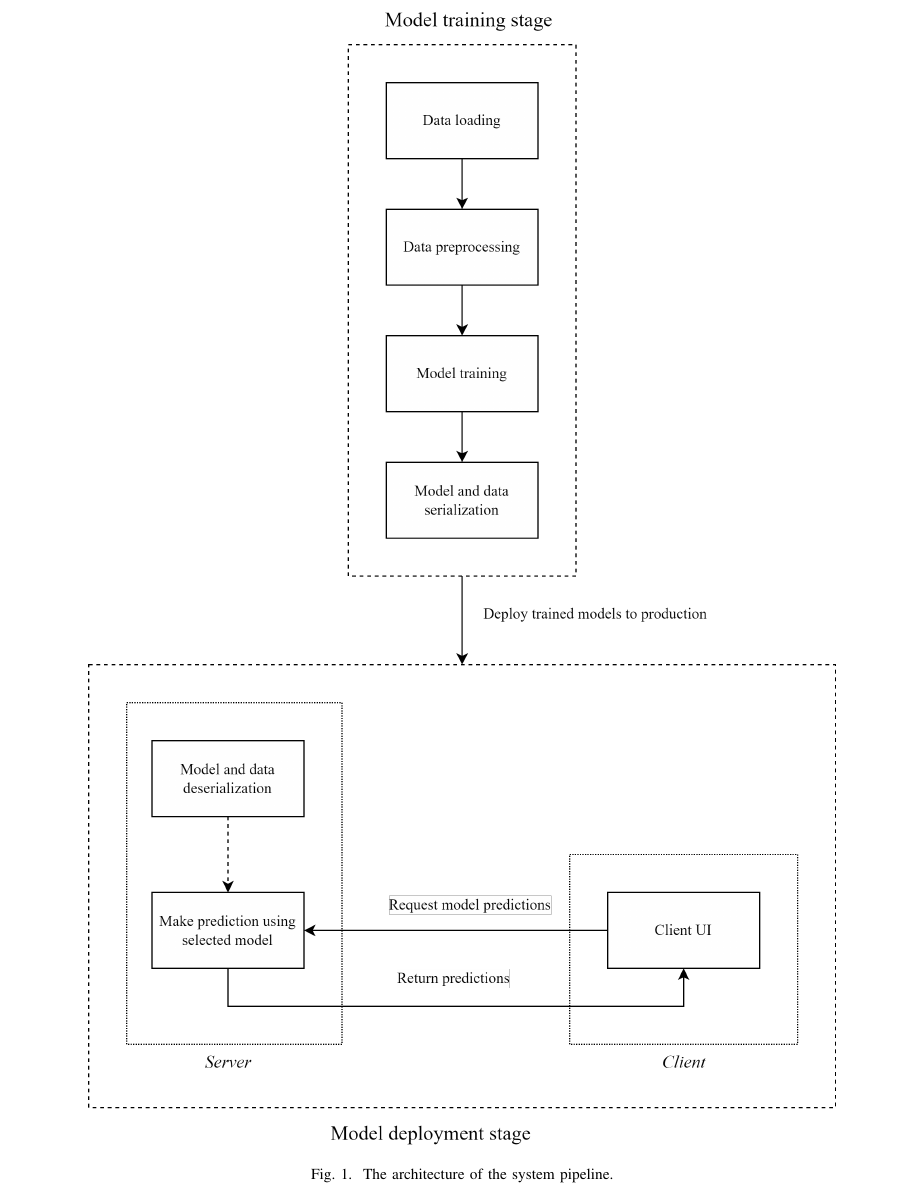
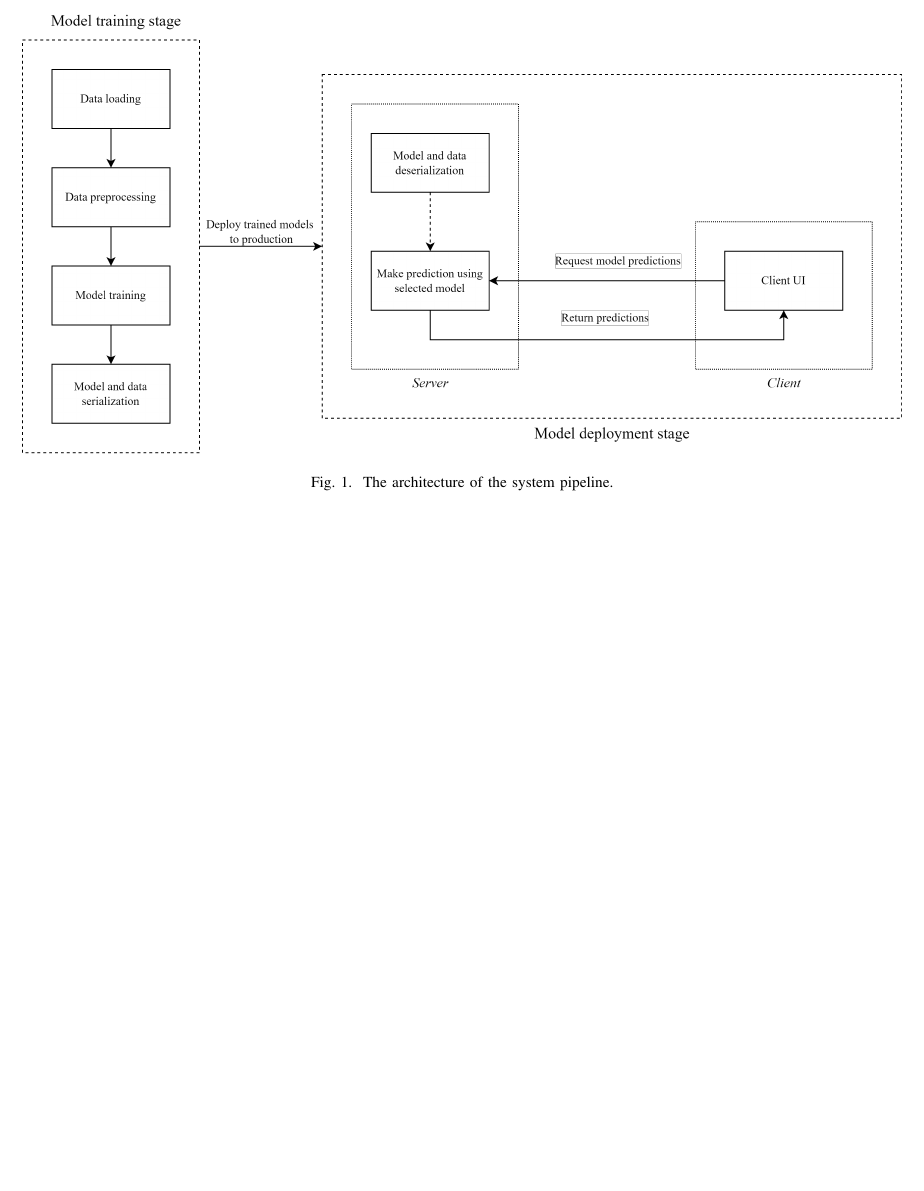
Before and after one commit to chhoumann/P6, a LaTeX paper (master.tex, which reads sections/data-loading.tex): part of page 7 of 12, cut so that both start at the same text, the shorter picture padded with empty space. Compiled offline with pdfLaTeX; a missing font is replaced by an installed copy or a similar font; a LaTeX package or settings file that is missing is left out.

Commit message:
Update architecture diagram

```diff
--- a/sections/data-loading.tex
+++ b/sections/data-loading.tex
@@ -7,7 +7,7 @@ Figure \ref{fig:architecture diagram} shows an overview of the architecture of t
 
 \begin{figure*}
 	\centering
-	\includegraphics[width=0.85\textwidth]{Architecture diagram}
+	\includegraphics[width=1\textwidth]{Architecture diagram}
 	\caption{The architecture of the system pipeline.}
 	\label{fig:architecture diagram}
 \end{figure*}
```
Also changed, not shown: figures/Architecture diagram.png.
